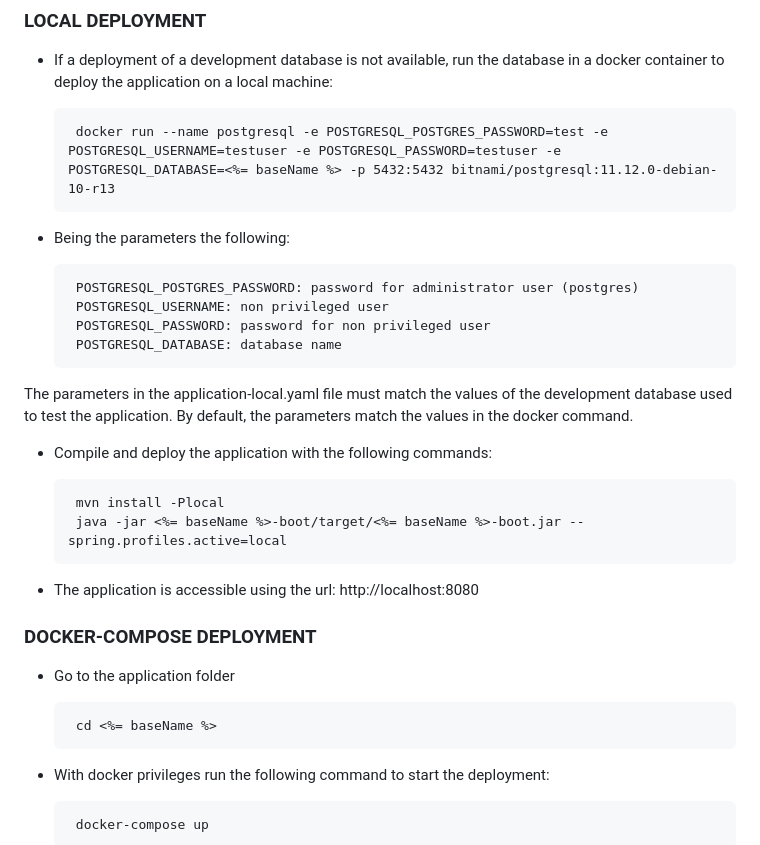
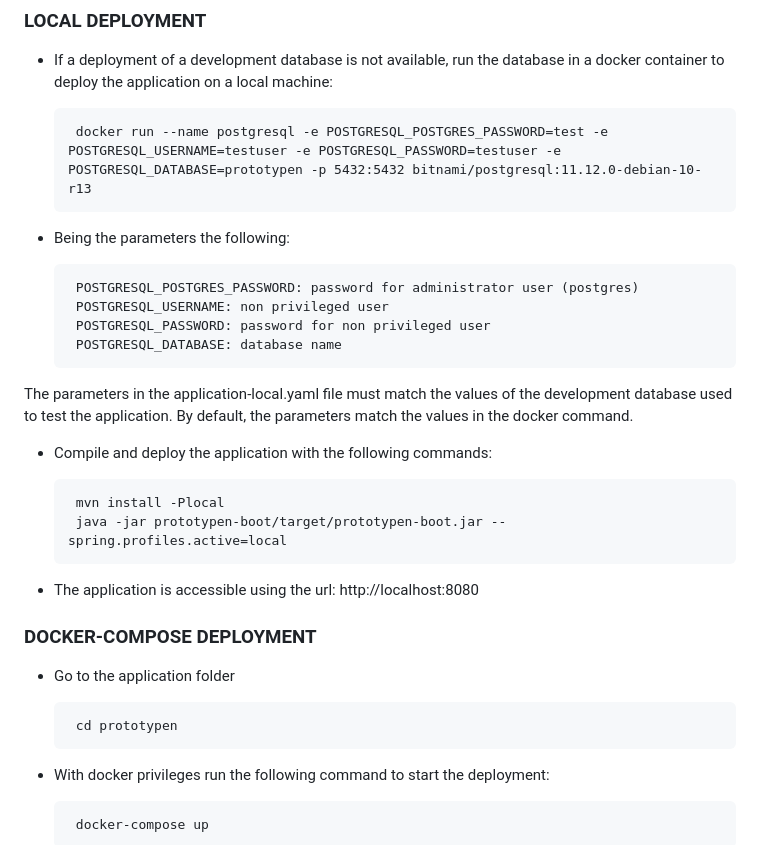
Before and after one commit to OntimizeWeb/demo-uuid, a Markdown page: README.md, the part around the change. Rendered like a GitHub page.

```diff
--- a/README.md
+++ b/README.md
@@ -31,7 +31,7 @@ It is recommended to use environment variables in Spring configuration files for
 
  - If a deployment of a development database is not available, run the database in a docker container to deploy the application on a local machine:
 
-		docker run --name postgresql -e POSTGRESQL_POSTGRES_PASSWORD=test -e POSTGRESQL_USERNAME=testuser -e POSTGRESQL_PASSWORD=testuser -e POSTGRESQL_DATABASE=<%= baseName %> -p 5432:5432 bitnami/postgresql:11.12.0-debian-10-r13
+		docker run --name postgresql -e POSTGRESQL_POSTGRES_PASSWORD=test -e POSTGRESQL_USERNAME=testuser -e POSTGRESQL_PASSWORD=testuser -e POSTGRESQL_DATABASE=prototypen -p 5432:5432 bitnami/postgresql:11.12.0-debian-10-r13
 
  - Being the parameters the following:
 
@@ -45,7 +45,7 @@ The parameters in the application-local.yaml file must match the values of the d
  - Compile and deploy the application with the following commands:
 
 		mvn install -Plocal
-		java -jar <%= baseName %>-boot/target/<%= baseName %>-boot.jar --spring.profiles.active=local
+		java -jar prototypen-boot/target/prototypen-boot.jar --spring.profiles.active=local
 
  - The application is accessible using the url: http://localhost:8080
 
@@ -53,7 +53,7 @@ The parameters in the application-local.yaml file must match the values of the d
 
  - Go to the application folder
 
-		cd <%= baseName %>
+		cd prototypen
 
  - With docker privileges run the following command to start the deployment:
 
```
Also changed, not shown: 1 other file.
